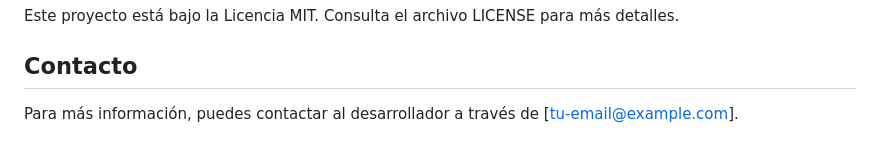
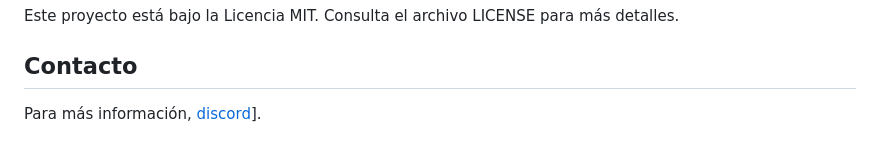
Before and after one commit to DevJuanB/drakohotel, a Markdown page: README.md, the part around the change. Drawn GitHub-style.

```diff
--- a/README.md
+++ b/README.md
@@ -91,4 +91,4 @@ Este proyecto está bajo la Licencia MIT. Consulta el archivo LICENSE para más
 
 ## Contacto
 
-Para más información, puedes contactar al desarrollador a través de [tu-email@example.com].
+Para más información,  [discord](https://discord.gg/Ahk7Fm9Hbk)].
```
